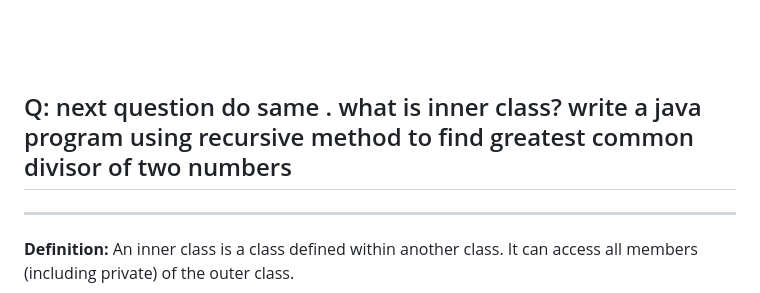
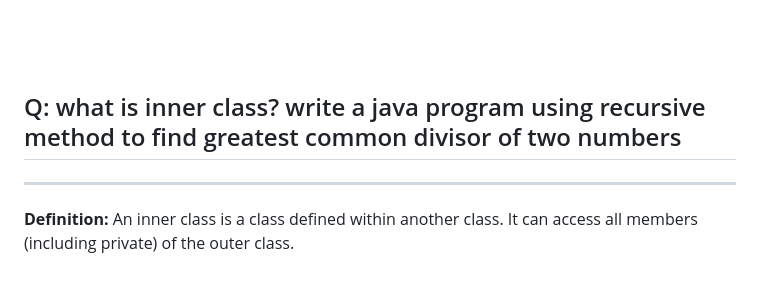
Before and after one commit to SharwanKunwar/2083-Work, a Markdown page: College/Java/Pre-boardModal.md, the part around the change. Drawn GitHub-style.

Commit message:
correction

```diff
--- a/College/Java/Pre-boardModal.md
+++ b/College/Java/Pre-boardModal.md
@@ -70,7 +70,7 @@ If b > a → compare b and c → return larger
 
 
 
-## Q: next question do same . what is inner class? write a java program using recursive method to find greatest common divisor of two numbers
+## Q: what is inner class? write a java program using recursive method to find greatest common divisor of two numbers
 
 ---
 
```
